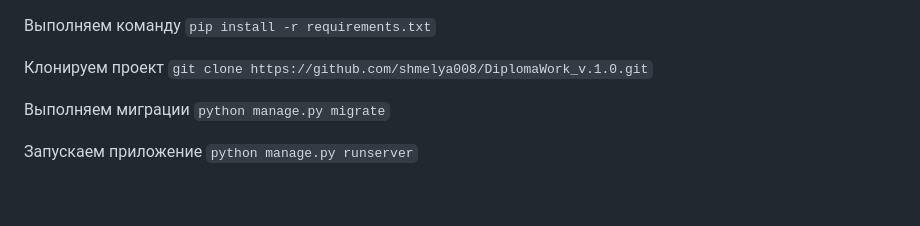
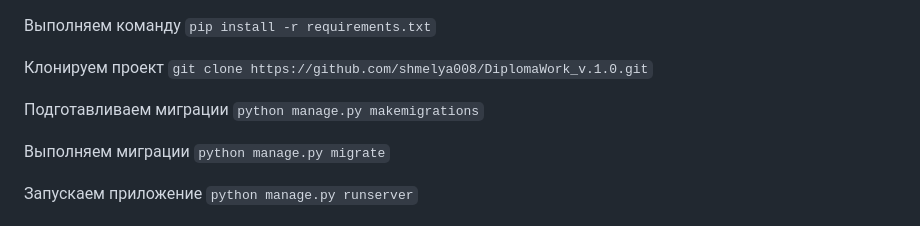
Before and after one commit to shmelya008/DiplomaWork_v.1.0, a Markdown page: README.md, the part around the change. GitHub-like rendering; blank space fills up the shorter version.

````diff
--- a/README.md
+++ b/README.md
@@ -71,6 +71,8 @@
 Выполняем команду ```pip install -r requirements.txt```
 
 Клонируем проект ```git clone https://github.com/shmelya008/DiplomaWork_v.1.0.git```
+
+Подготавливаем миграции ```python manage.py makemigrations```
 
 Выполняем миграции ```python manage.py migrate```
 
````
